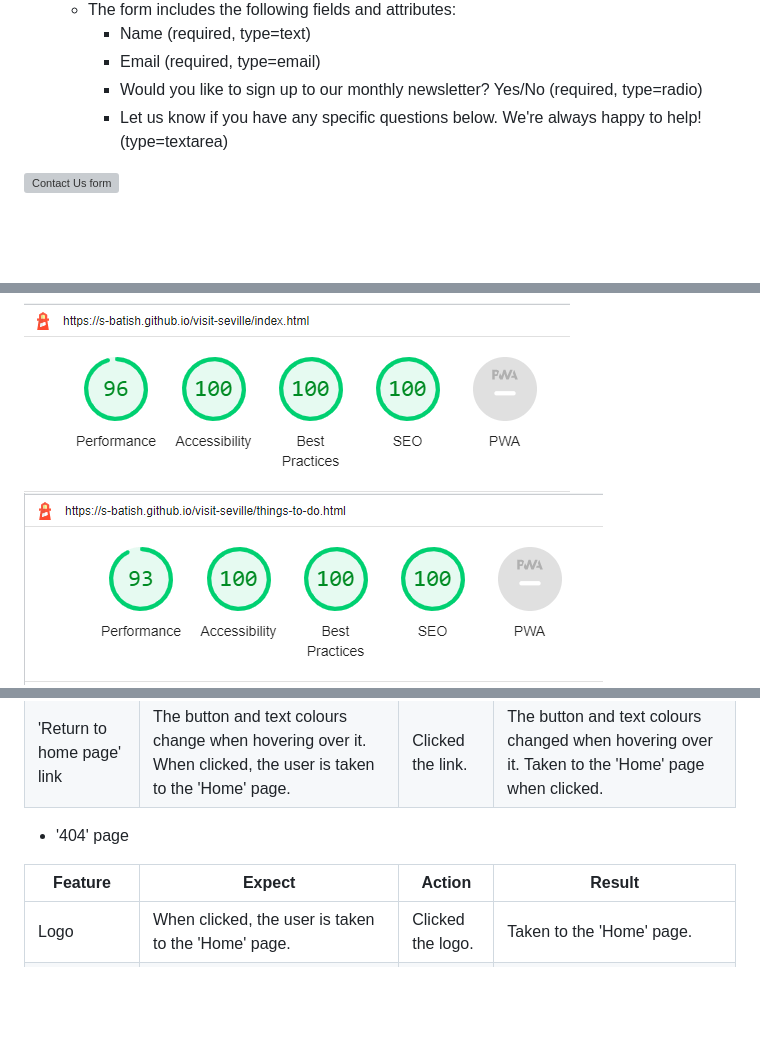
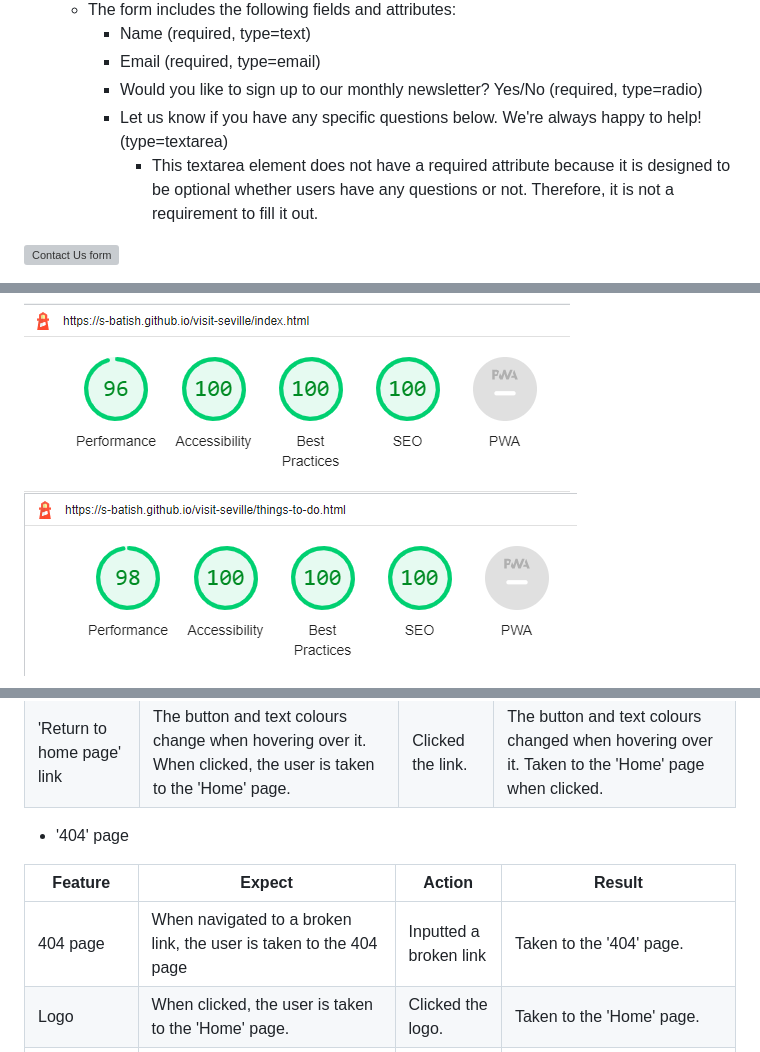
Before and after one commit to s-batish/visit-seville, a Markdown page: README.md, 3 parts joined by grey strips. Drawn GitHub-style; pictures changed too: docs/testing/things-to-do-lighthouse.png; blank space fills up the shorter version; grey boxes are pictures that could not be loaded.

Commit message:
Add to 404 features section on README

```diff
--- a/README.md
+++ b/README.md
@@ -124,6 +124,7 @@ Below all of the recommendations, there is a link directly to the Contact us for
         - Email (required, type=email)
         - Would you like to sign up to our monthly newsletter? Yes/No (required, type=radio)
         - Let us know if you have any specific questions below. We're always happy to help! (type=textarea)
+            - This textarea element does not have a required attribute because it is designed to be optional whether users have any questions or not. Therefore, it is not a requirement to fill it out.
 
 ![Contact Us form](docs/features/contact-form.png)
 
@@ -246,6 +247,7 @@ Thorough testing of the site has been undertaken to ensure that it runs as expec
 
 | Feature | Expect | Action | Result |
 | ---| ---| ---| ---|
+| 404 page| When navigated to a broken link, the user is taken to the 404 page| Inputted a broken link| Taken to the '404' page.|
 | Logo| When clicked, the user is taken to the 'Home' page.| Clicked the logo.| Taken to the 'Home' page.|
 | 'Return to home page' link| The button and text colours change when hovering over it. When clicked, the user is taken to the 'Home' page.| Clicked the link.| The button and text colours changed when hovering over it. Taken to the 'Home' page when clicked.|
 
```
